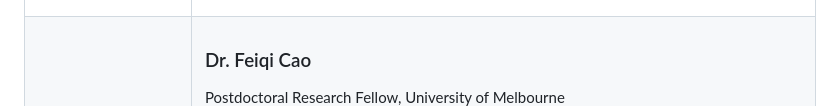
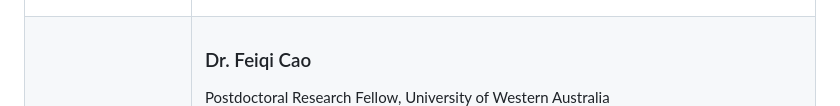
Before and after one commit to yihaoding/mllm_vrdiu, a Markdown page: README.md, the part around the change. Drawn GitHub-style.

```diff
--- a/README.md
+++ b/README.md
@@ -78,7 +78,7 @@ He has published in leading conferences and journals such as ACL, CVPR, AAAI, IJ
 <td>
 
 ### Dr. Feiqi Cao
-Postdoctoral Research Fellow, University of Melbourne
+Postdoctoral Research Fellow, University of Western Australia
 Ph.D., School of Computer Science, University of Sydney
 Feiqi is a third-year Ph.D. candidate at the School of Computer Science, University of Sydney. Her research interests include explainable artificial intelligence, visual question answering, multimodal learning and pretraining. She has published a survey paper about vision-language pretraining at IJCAI 2022, and she is currently collaborating with the Sapienza University of Roma on vision-language pretraining and multimodal LLM research. In addition, she has also been publishing several other papers at top-tier venues (IJCAI, AAAI, COLING, and Robotics Journal). She also organised a conference tutorial for international audiences at ACM MM (Multimedia 2024, the top-tier venue of Multi-modal Learning), named ‘Multimodal Large Language Models and Tunings: Vision, Language, Sensors, Audio, and Beyond’, which is closely related to the proposed tutorial topic.
 
```
